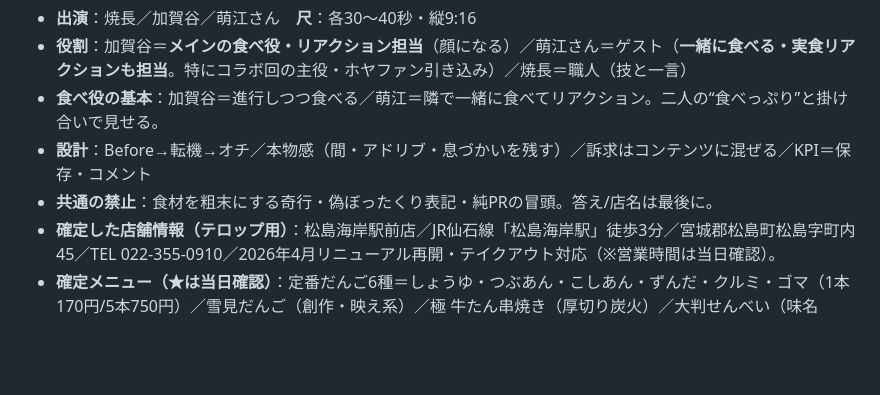
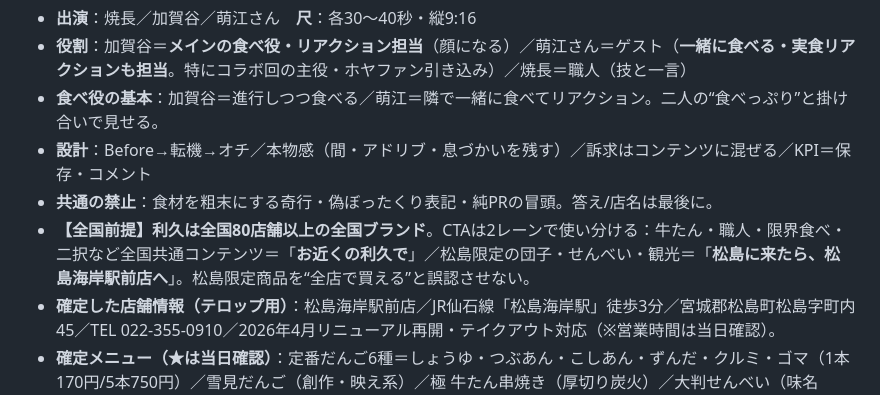
Before and after one commit to y-minami-oss/-, a Markdown page: 企画/撮影台本_松島_主軸10本.md, the part around the change. GitHub-like rendering; blank space fills up the shorter version.

```diff
--- a/企画/撮影台本_松島_主軸10本.md
+++ b/企画/撮影台本_松島_主軸10本.md
@@ -5,6 +5,7 @@
 - **食べ役の基本**：加賀谷＝進行しつつ食べる／萌江＝隣で一緒に食べてリアクション。二人の“食べっぷり”と掛け合いで見せる。
 - **設計**：Before→転機→オチ／本物感（間・アドリブ・息づかいを残す）／訴求はコンテンツに混ぜる／KPI＝保存・コメント
 - **共通の禁止**：食材を粗末にする奇行・偽ぼったくり表記・純PRの冒頭。答え/店名は最後に。
+- **【全国前提】利久は全国80店舗以上の全国ブランド**。CTAは2レーンで使い分ける：牛たん・職人・限界食べ・二択など全国共通コンテンツ＝「**お近くの利久で**」／松島限定の団子・せんべい・観光＝「**松島に来たら、松島海岸駅前店へ**」。松島限定商品を“全店で買える”と誤認させない。
 - **確定した店舗情報（テロップ用）**：松島海岸駅前店／JR仙石線「松島海岸駅」徒歩3分／宮城郡松島町松島字町内45／TEL 022-355-0910／2026年4月リニューアル再開・テイクアウト対応（※営業時間は当日確認）。
 - **確定メニュー（★は当日確認）**：定番だんご6種＝しょうゆ・つぶあん・こしあん・ずんだ・クルミ・ゴマ（1本170円/5本750円）／雪見だんご（創作・映え系）／極 牛たん串焼き（厚切り炭火）／大判せんべい（味名★）。詳細は「事実確認_松島海岸駅前店.md」参照。
 
```
Also changed, not shown: 企画/戦略メモ_HowBrandsGrow適用.md (+9 -0 lines).
